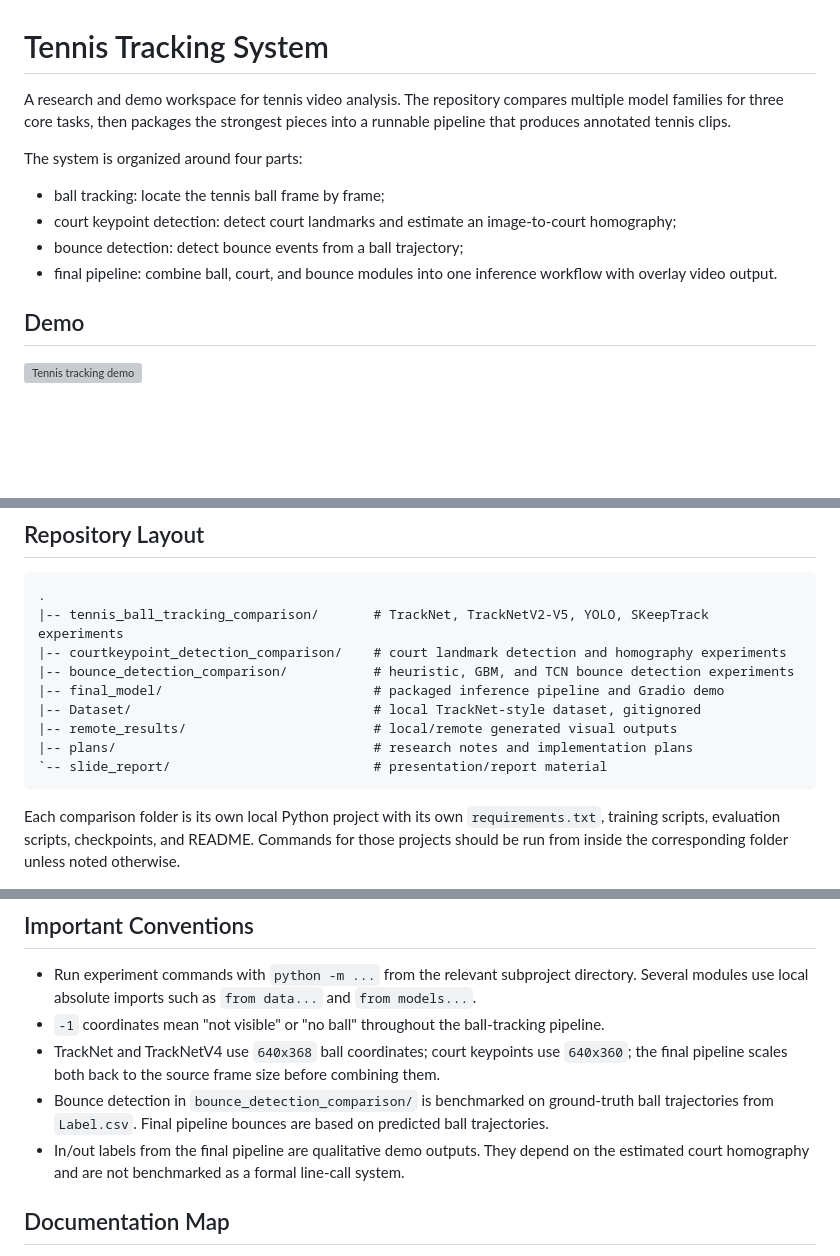
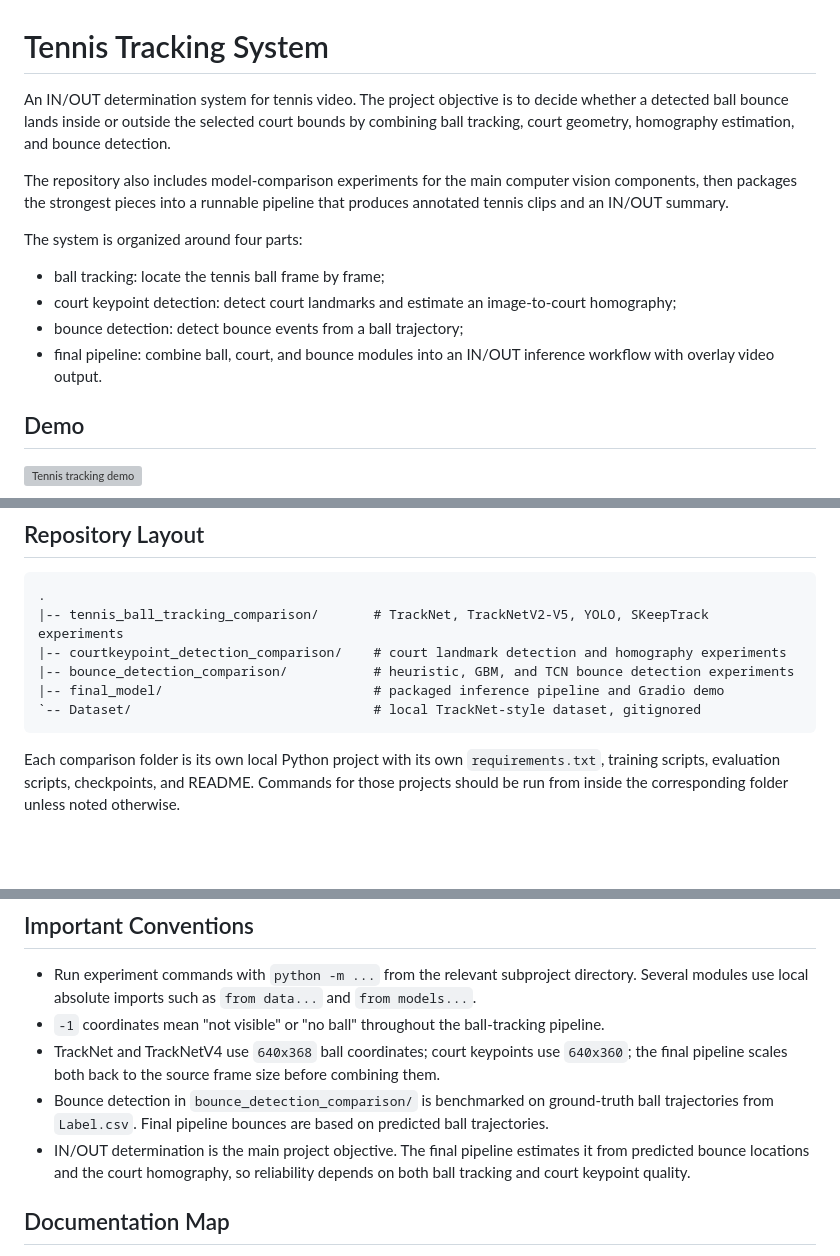
Before and after one commit to hungnt0406/tennis_tracking_system, a Markdown page: README.md, 3 parts joined by grey strips. Drawn GitHub-style; blank space fills up the shorter version; grey boxes are pictures that could not be loaded.

````diff
--- a/README.md
+++ b/README.md
@@ -1,8 +1,13 @@
 # Tennis Tracking System
 
-A research and demo workspace for tennis video analysis. The repository compares
-multiple model families for three core tasks, then packages the strongest pieces
-into a runnable pipeline that produces annotated tennis clips.
+An IN/OUT determination system for tennis video. The project objective is to
+decide whether a detected ball bounce lands inside or outside the selected court
+bounds by combining ball tracking, court geometry, homography estimation, and
+bounce detection.
+
+The repository also includes model-comparison experiments for the main computer
+vision components, then packages the strongest pieces into a runnable pipeline
+that produces annotated tennis clips and an IN/OUT summary.
 
 The system is organized around four parts:
 
@@ -10,8 +15,8 @@ The system is organized around four parts:
 - court keypoint detection: detect court landmarks and estimate an image-to-court
   homography;
 - bounce detection: detect bounce events from a ball trajectory;
-- final pipeline: combine ball, court, and bounce modules into one inference
-  workflow with overlay video output.
+- final pipeline: combine ball, court, and bounce modules into an IN/OUT
+  inference workflow with overlay video output.
 
 ## Demo
 
@@ -27,10 +32,7 @@ The system is organized around four parts:
 |-- courtkeypoint_detection_comparison/    # court landmark detection and homography experiments
 |-- bounce_detection_comparison/           # heuristic, GBM, and TCN bounce detection experiments
 |-- final_model/                           # packaged inference pipeline and Gradio demo
-|-- Dataset/                               # local TrackNet-style dataset, gitignored
-|-- remote_results/                        # local/remote generated visual outputs
-|-- plans/                                 # research notes and implementation plans
-`-- slide_report/                          # presentation/report material
+`-- Dataset/                               # local TrackNet-style dataset, gitignored
 ```
 
 Each comparison folder is its own local Python project with its own
@@ -308,9 +310,9 @@ and preview videos.
 - Bounce detection in `bounce_detection_comparison/` is benchmarked on
   ground-truth ball trajectories from `Label.csv`. Final pipeline bounces are
   based on predicted ball trajectories.
-- In/out labels from the final pipeline are qualitative demo outputs. They
-  depend on the estimated court homography and are not benchmarked as a formal
-  line-call system.
+- IN/OUT determination is the main project objective. The final pipeline
+  estimates it from predicted bounce locations and the court homography, so
+  reliability depends on both ball tracking and court keypoint quality.
 
 ## Documentation Map
 
````
Also changed, not shown: other parts of README.md (+2 -2 lines).
